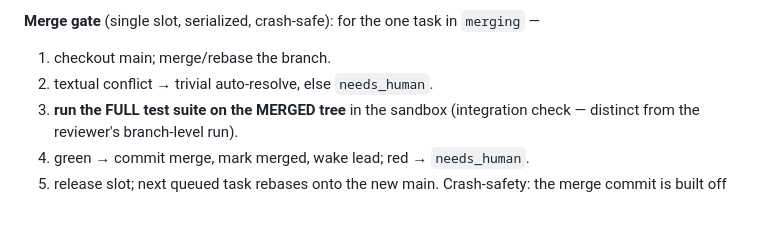
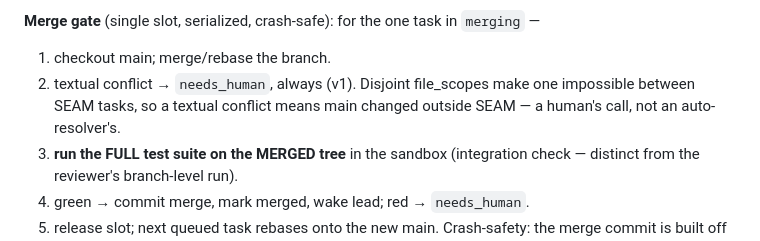
Before and after one commit to sc0Vu/SEAM, a Markdown page: doc/architecture.md, the part around one of its changes. Rendered like a GitHub page; blank space fills up the shorter version.

```diff
--- a/doc/architecture.md
+++ b/doc/architecture.md
@@ -193,7 +208,9 @@ correctness/security red flags, (4) stayed in file_scope. → approve | changes_
 
 **Merge gate** (single slot, serialized, crash-safe): for the one task in `merging` —
 1. checkout main; merge/rebase the branch.
-2. textual conflict → trivial auto-resolve, else `needs_human`.
+2. textual conflict → `needs_human`, always (v1). Disjoint file_scopes make one
+   impossible between SEAM tasks, so a textual conflict means main changed outside
+   SEAM — a human's call, not an auto-resolver's.
 3. **run the FULL test suite on the MERGED tree** in the sandbox (integration check —
    distinct from the reviewer's branch-level run).
 4. green → commit merge, mark merged, wake lead; red → `needs_human`.
```
Also changed, not shown: other parts of doc/architecture.md (+17 -2 lines), CLAUDE.md (+4 -2 lines).
